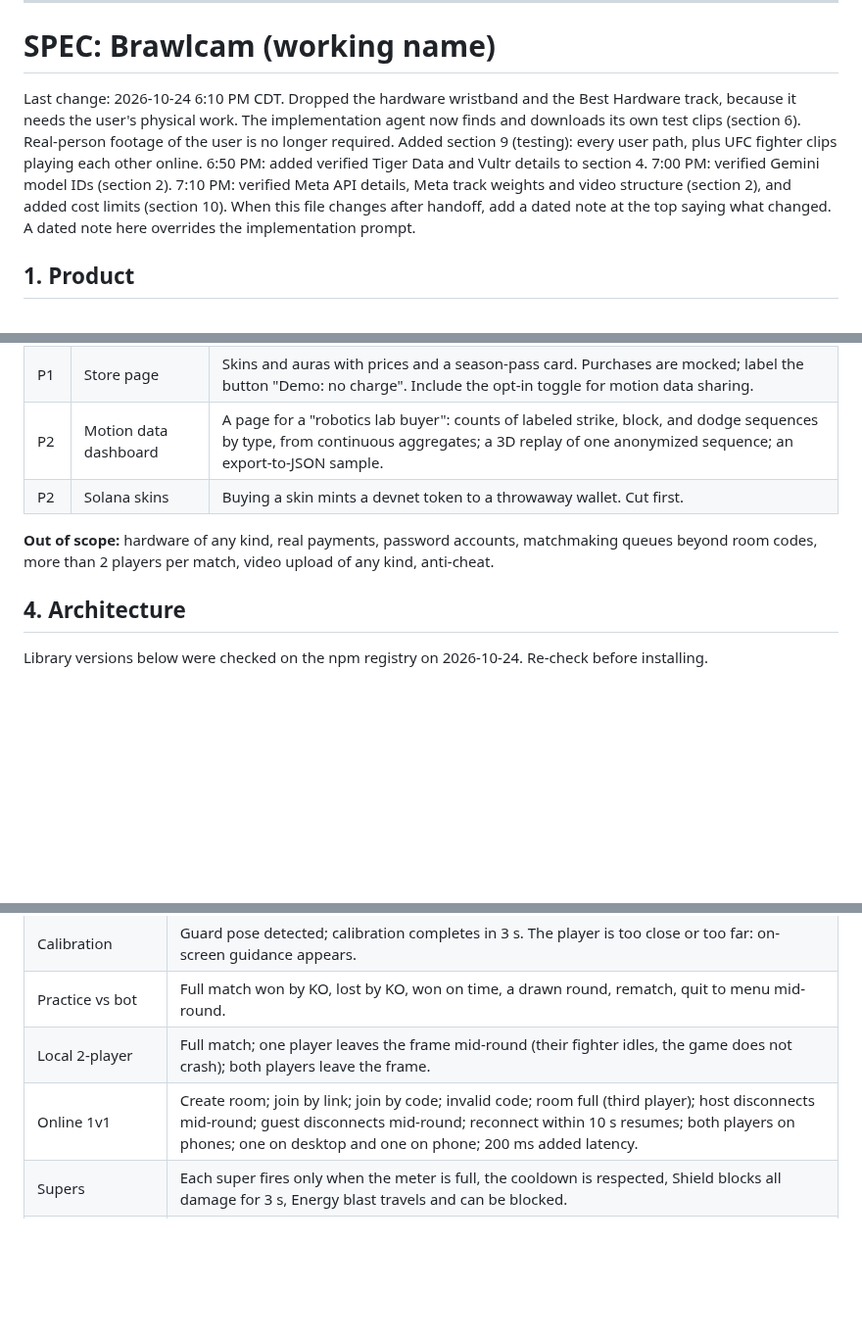
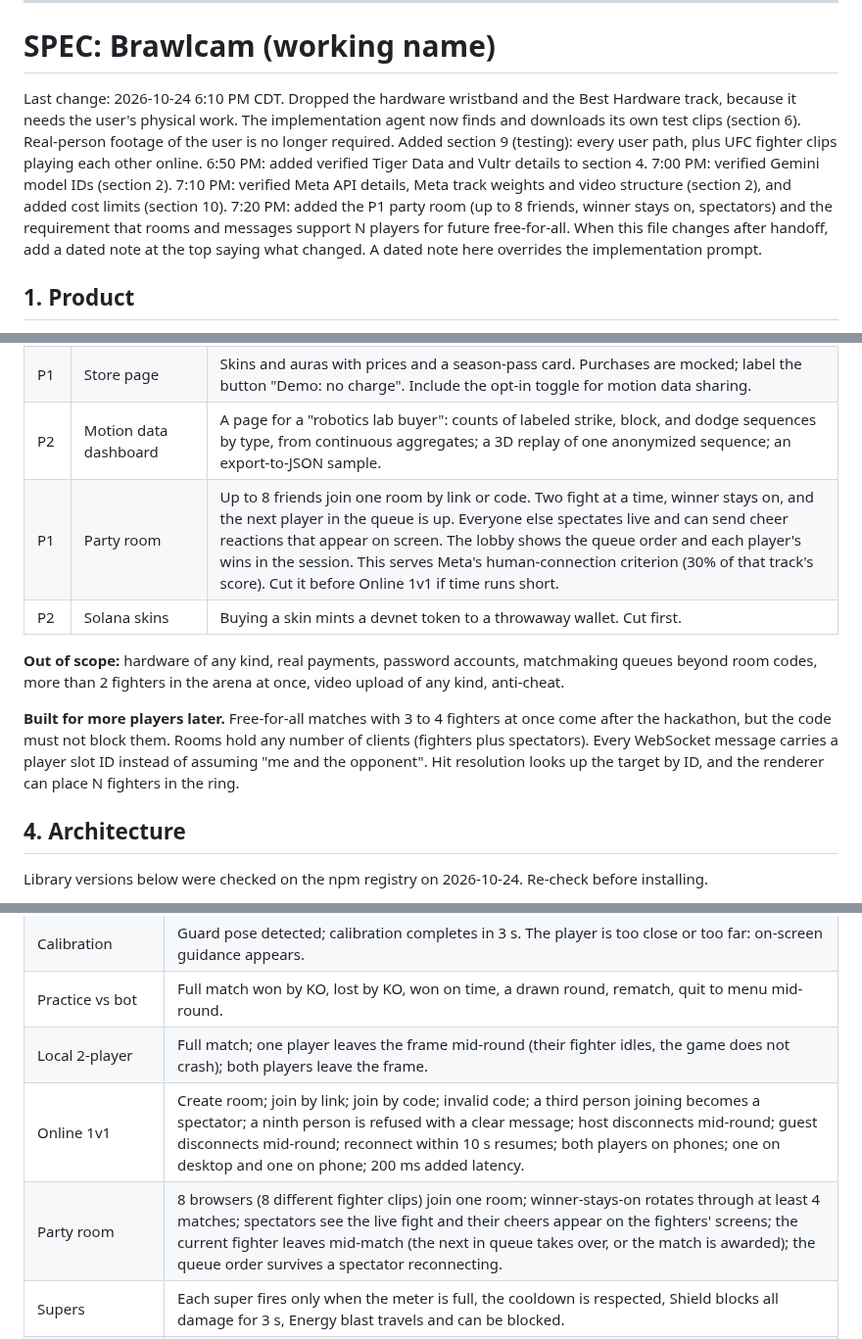
Before and after one commit to AndrewYin04/brawlcam, a Markdown page: IMPLEMENTATION_PROMPT.md, 3 parts joined by grey strips. Shown at 98% size. Drawn GitHub-style; blank space fills up the shorter version.

Commit message:
Add party room and N-player room design

```diff
--- a/IMPLEMENTATION_PROMPT.md
+++ b/IMPLEMENTATION_PROMPT.md
@@ -97,7 +97,7 @@ The full spec follows. It is identical to `SPEC.md` at handoff time; after hando
 
 # SPEC: Brawlcam (working name)
 
-Last change: 2026-10-24 6:10 PM CDT. Dropped the hardware wristband and the Best Hardware track, because it needs the user's physical work. The implementation agent now finds and downloads its own test clips (section 6). Real-person footage of the user is no longer required. Added section 9 (testing): every user path, plus UFC fighter clips playing each other online. 6:50 PM: added verified Tiger Data and Vultr details to section 4. 7:00 PM: verified Gemini model IDs (section 2). 7:10 PM: verified Meta API details, Meta track weights and video structure (section 2), and added cost limits (section 10). When this file changes after handoff, add a dated note at the top saying what changed. A dated note here overrides the implementation prompt.
+Last change: 2026-10-24 6:10 PM CDT. Dropped the hardware wristband and the Best Hardware track, because it needs the user's physical work. The implementation agent now finds and downloads its own test clips (section 6). Real-person footage of the user is no longer required. Added section 9 (testing): every user path, plus UFC fighter clips playing each other online. 6:50 PM: added verified Tiger Data and Vultr details to section 4. 7:00 PM: verified Gemini model IDs (section 2). 7:10 PM: verified Meta API details, Meta track weights and video structure (section 2), and added cost limits (section 10). 7:20 PM: added the P1 party room (up to 8 friends, winner stays on, spectators) and the requirement that rooms and messages support N players for future free-for-all. When this file changes after handoff, add a dated note at the top saying what changed. A dated note here overrides the implementation prompt.
 
 ## 1. Product
 
@@ -172,9 +172,12 @@ P0 must work for the demo. P1 should work. P2 is cut first, in reverse order of
 | P1 | Accounts-lite and Elo | A nickname stored in localStorage; no passwords. Online wins and losses update Elo (K=32), stored in Tiger Data. Leaderboard page. |
 | P1 | Store page | Skins and auras with prices and a season-pass card. Purchases are mocked; label the button "Demo: no charge". Include the opt-in toggle for motion data sharing. |
 | P2 | Motion data dashboard | A page for a "robotics lab buyer": counts of labeled strike, block, and dodge sequences by type, from continuous aggregates; a 3D replay of one anonymized sequence; an export-to-JSON sample. |
+| P1 | Party room | Up to 8 friends join one room by link or code. Two fight at a time, winner stays on, and the next player in the queue is up. Everyone else spectates live and can send cheer reactions that appear on screen. The lobby shows the queue order and each player's wins in the session. This serves Meta's human-connection criterion (30% of that track's score). Cut it before Online 1v1 if time runs short. |
 | P2 | Solana skins | Buying a skin mints a devnet token to a throwaway wallet. Cut first. |
 
-**Out of scope:** hardware of any kind, real payments, password accounts, matchmaking queues beyond room codes, more than 2 players per match, video upload of any kind, anti-cheat.
+**Out of scope:** hardware of any kind, real payments, password accounts, matchmaking queues beyond room codes, more than 2 fighters in the arena at once, video upload of any kind, anti-cheat.
+
+**Built for more players later.** Free-for-all matches with 3 to 4 fighters at once come after the hackathon, but the code must not block them. Rooms hold any number of clients (fighters plus spectators). Every WebSocket message carries a player slot ID instead of assuming "me and the opponent". Hit resolution looks up the target by ID, and the renderer can place N fighters in the ring.
 
 ## 4. Architecture
 
@@ -302,7 +305,8 @@ Testing must be extensive. Every user path in the table below must be exercised
 | Calibration | Guard pose detected; calibration completes in 3 s. The player is too close or too far: on-screen guidance appears. |
 | Practice vs bot | Full match won by KO, lost by KO, won on time, a drawn round, rematch, quit to menu mid-round. |
 | Local 2-player | Full match; one player leaves the frame mid-round (their fighter idles, the game does not crash); both players leave the frame. |
-| Online 1v1 | Create room; join by link; join by code; invalid code; room full (third player); host disconnects mid-round; guest disconnects mid-round; reconnect within 10 s resumes; both players on phones; one on desktop and one on phone; 200 ms added latency. |
+| Online 1v1 | Create room; join by link; join by code; invalid code; a third person joining becomes a spectator; a ninth person is refused with a clear message; host disconnects mid-round; guest disconnects mid-round; reconnect within 10 s resumes; both players on phones; one on desktop and one on phone; 200 ms added latency. |
+| Party room | 8 browsers (8 different fighter clips) join one room; winner-stays-on rotates through at least 4 matches; spectators see the live fight and their cheers appear on the fighters' screens; the current fighter leaves mid-match (the next in queue takes over, or the match is awarded); the queue order survives a spectator reconnecting. |
 | Supers | Each super fires only when the meter is full, the cooldown is respected, Shield blocks all damage for 3 s, Energy blast travels and can be blocked. |
 | Fighter Forge | Valid prompt; empty prompt; offensive prompt (handled by the model's refusal and shown politely); Meta API key missing or erroring (falls back to a default fighter, and the game still works); generation longer than 15 s (spinner, then timeout fallback). |
 | Commentator | Lines arrive during play; mute and unmute; Gemini key missing or rate-limited (silent fallback, no errors shown to the player). |
```
Also changed, not shown: SPEC.md (+7 -3 lines).
